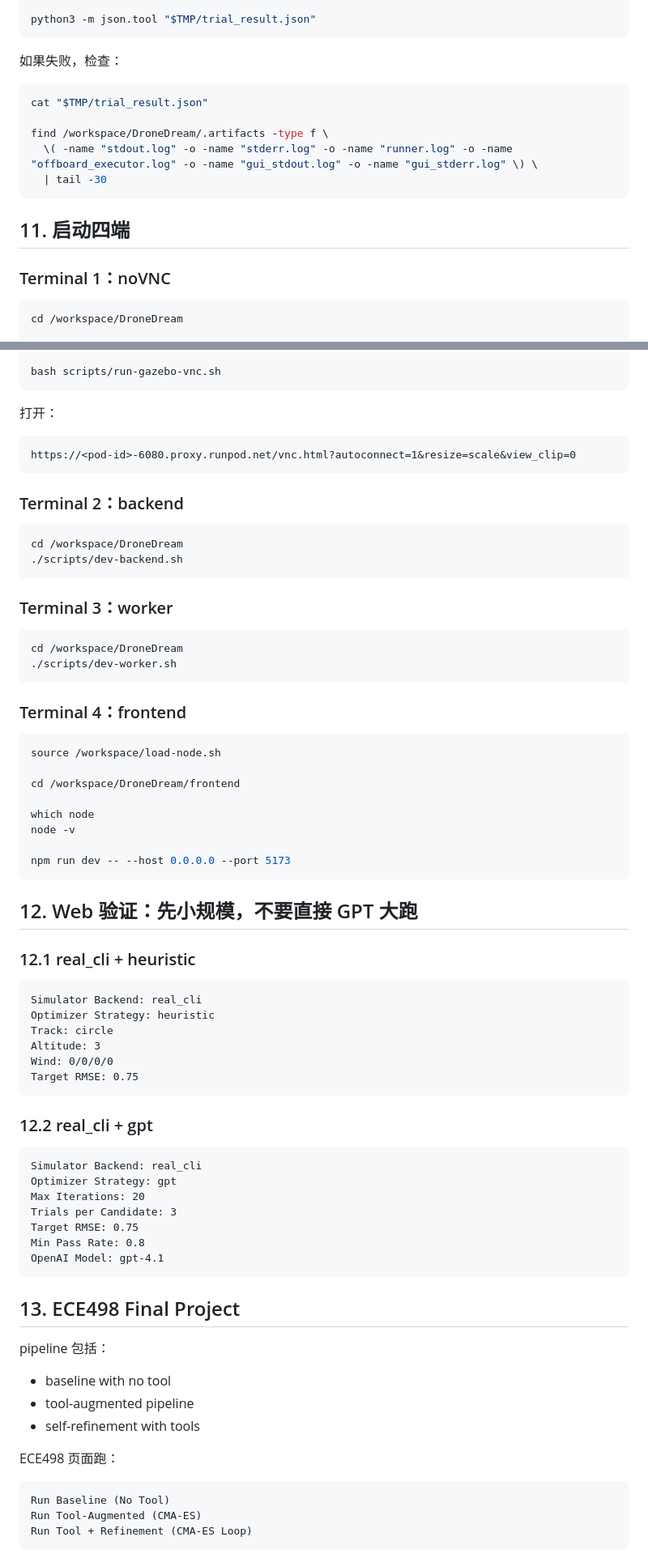
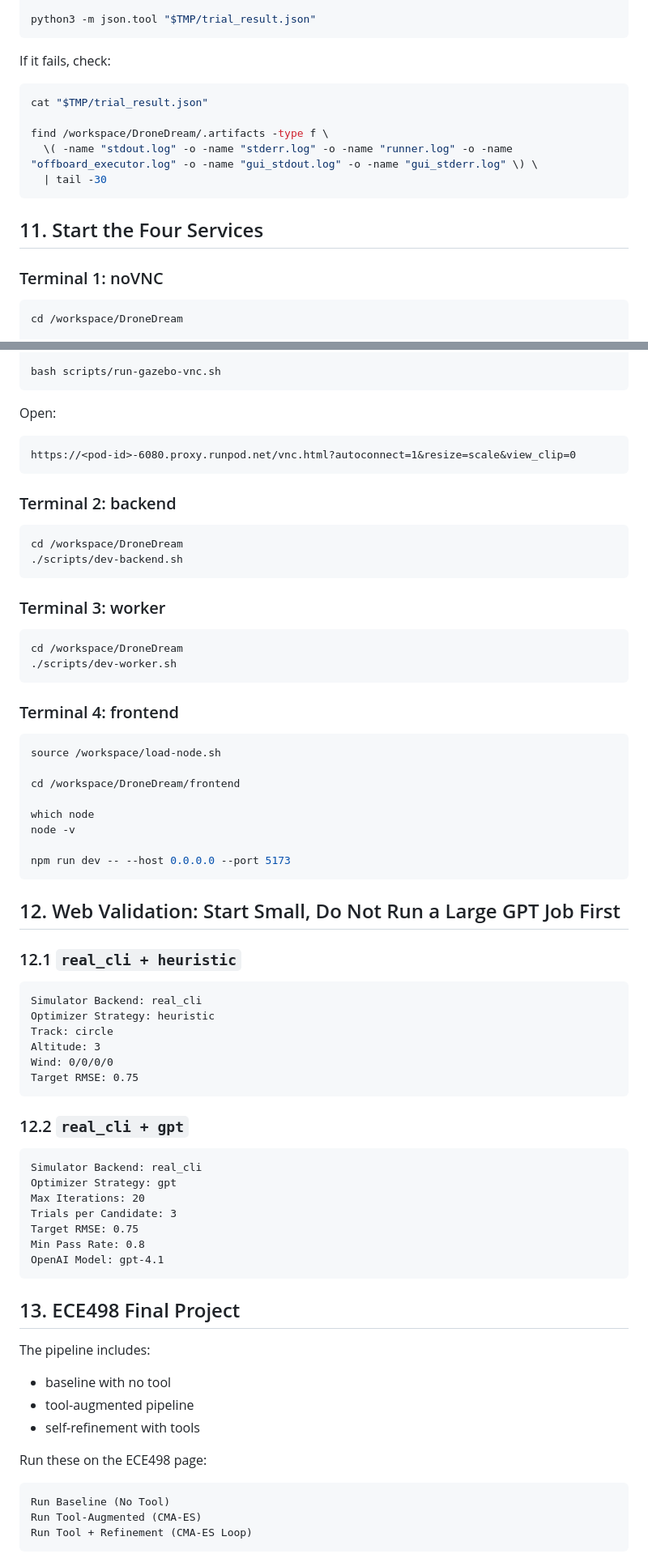
Before and after one commit to ChiZhang-805/DroneDream, a Markdown page: README.md, 2 parts joined by grey strips. Shown at 81% size. Rendered like a GitHub page.

````diff
--- a/README.md
+++ b/README.md
@@ -430,7 +433,7 @@ backend/.venv/bin/python scripts/simulators/px4_gazebo_runner.py \
 python3 -m json.tool "$TMP/trial_result.json"
 ```
 
-如果失败，检查：
+If it fails, check:
 
 ```bash
 cat "$TMP/trial_result.json"
@@ -440,9 +443,9 @@ find /workspace/DroneDream/.artifacts -type f \
   | tail -30
 ```
 
-## 11. 启动四端
+## 11. Start the Four Services
 
-### Terminal 1：noVNC
+### Terminal 1: noVNC
 
 ```bash
 cd /workspace/DroneDream
@@ -462,27 +465,27 @@ export GEOMETRY=1600x900x24
 bash scripts/run-gazebo-vnc.sh
 ```
 
-打开：
+Open:
 
 ```text
 https://<pod-id>-6080.proxy.runpod.net/vnc.html?autoconnect=1&resize=scale&view_clip=0
 ```
 
-### Terminal 2：backend
+### Terminal 2: backend
 
 ```bash
 cd /workspace/DroneDream
 ./scripts/dev-backend.sh
 ```
 
-### Terminal 3：worker
+### Terminal 3: worker
 
 ```bash
 cd /workspace/DroneDream
 ./scripts/dev-worker.sh
 ```
 
-### Terminal 4：frontend
+### Terminal 4: frontend
 
 ```bash
 source /workspace/load-node.sh
@@ -495,9 +498,9 @@ node -v
 npm run dev -- --host 0.0.0.0 --port 5173
 ```
 
-## 12. Web 验证：先小规模，不要直接 GPT 大跑
+## 12. Web Validation: Start Small, Do Not Run a Large GPT Job First
 
-### 12.1 real_cli + heuristic
+### 12.1 `real_cli + heuristic`
 
 ```text
 Simulator Backend: real_cli
@@ -508,7 +511,7 @@ Wind: 0/0/0/0
 Target RMSE: 0.75
 ```
 
-### 12.2 real_cli + gpt
+### 12.2 `real_cli + gpt`
 
 ```text
 Simulator Backend: real_cli
@@ -522,13 +525,13 @@ OpenAI Model: gpt-4.1
 
 ## 13. ECE498 Final Project
 
-pipeline 包括：
+The pipeline includes:
 
 - baseline with no tool
 - tool-augmented pipeline
 - self-refinement with tools
 
-ECE498 页面跑：
+Run these on the ECE498 page:
 
 ```text
 Run Baseline (No Tool)
````
Also changed, not shown: other parts of README.md (+52 -49 lines).
